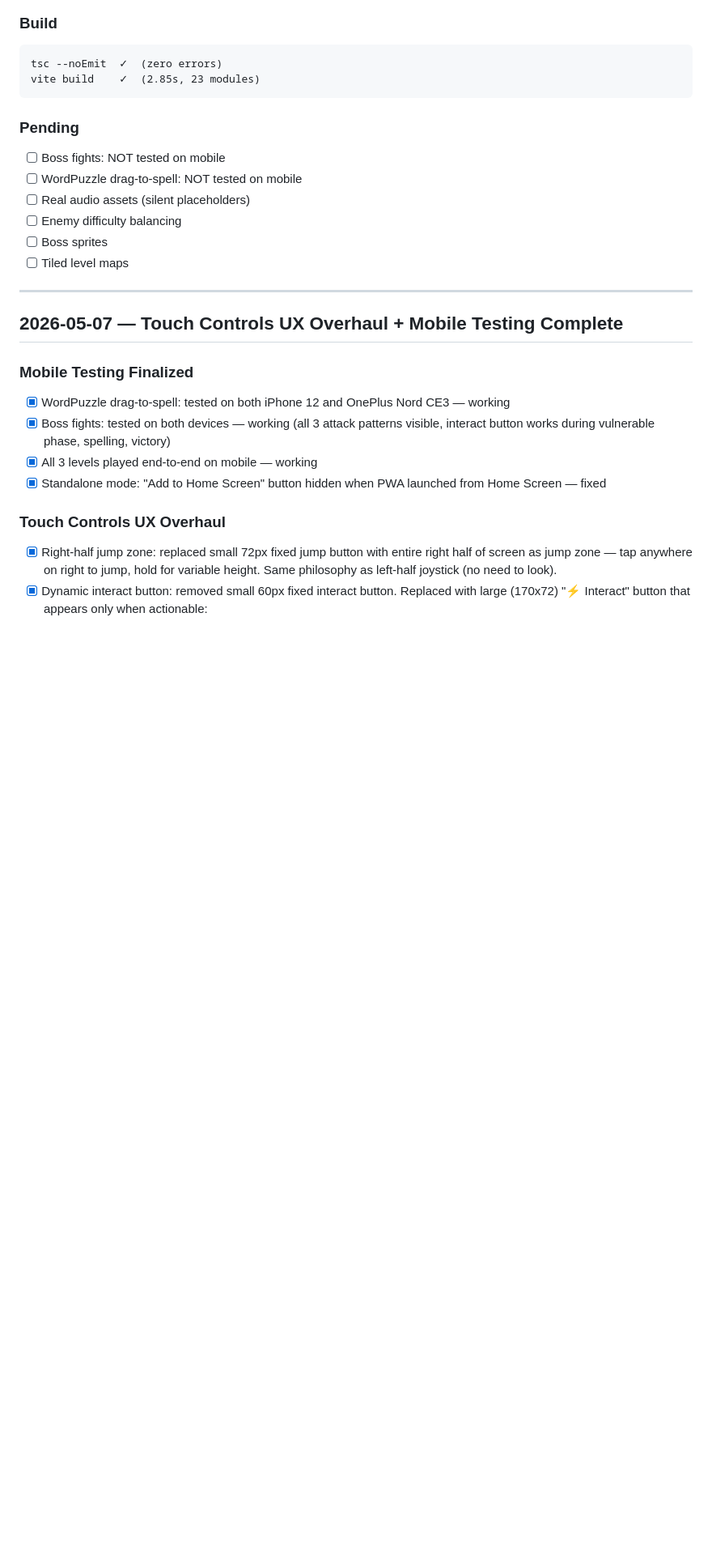
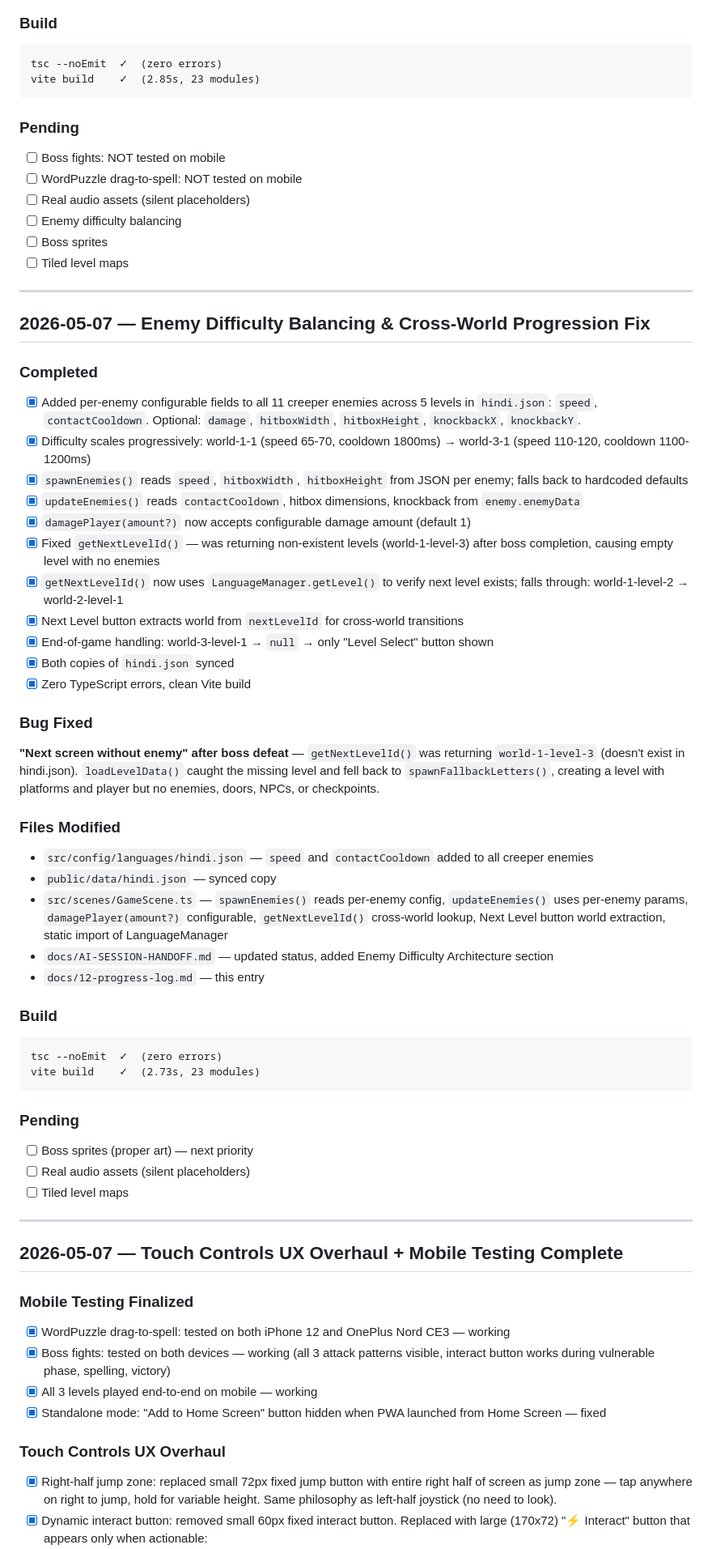
Before and after one commit to mesepith/Shabd-Saga, a Markdown page: docs/12-progress-log.md, the part around the change. Shown at 81% size. Rendered like a GitHub page; blank space fills up the shorter version.

````diff
--- a/docs/12-progress-log.md
+++ b/docs/12-progress-log.md
@@ -592,6 +592,44 @@ vite build    ✓  (2.85s, 23 modules)
 
 ---
 
+## 2026-05-07 — Enemy Difficulty Balancing & Cross-World Progression Fix
+
+### Completed
+- [x] Added per-enemy configurable fields to all 11 creeper enemies across 5 levels in `hindi.json`: `speed`, `contactCooldown`. Optional: `damage`, `hitboxWidth`, `hitboxHeight`, `knockbackX`, `knockbackY`.
+- [x] Difficulty scales progressively: world-1-1 (speed 65-70, cooldown 1800ms) → world-3-1 (speed 110-120, cooldown 1100-1200ms)
+- [x] `spawnEnemies()` reads `speed`, `hitboxWidth`, `hitboxHeight` from JSON per enemy; falls back to hardcoded defaults
+- [x] `updateEnemies()` reads `contactCooldown`, hitbox dimensions, knockback from `enemy.enemyData`
+- [x] `damagePlayer(amount?)` now accepts configurable damage amount (default 1)
+- [x] Fixed `getNextLevelId()` — was returning non-existent levels (world-1-level-3) after boss completion, causing empty level with no enemies
+- [x] `getNextLevelId()` now uses `LanguageManager.getLevel()` to verify next level exists; falls through: world-1-level-2 → world-2-level-1
+- [x] Next Level button extracts world from `nextLevelId` for cross-world transitions
+- [x] End-of-game handling: world-3-level-1 → `null` → only "Level Select" button shown
+- [x] Both copies of `hindi.json` synced
+- [x] Zero TypeScript errors, clean Vite build
+
+### Bug Fixed
+**"Next screen without enemy" after boss defeat** — `getNextLevelId()` was returning `world-1-level-3` (doesn't exist in hindi.json). `loadLevelData()` caught the missing level and fell back to `spawnFallbackLetters()`, creating a level with platforms and player but no enemies, doors, NPCs, or checkpoints.
+
+### Files Modified
+- `src/config/languages/hindi.json` — `speed` and `contactCooldown` added to all creeper enemies
+- `public/data/hindi.json` — synced copy
+- `src/scenes/GameScene.ts` — `spawnEnemies()` reads per-enemy config, `updateEnemies()` uses per-enemy params, `damagePlayer(amount?)` configurable, `getNextLevelId()` cross-world lookup, Next Level button world extraction, static import of LanguageManager
+- `docs/AI-SESSION-HANDOFF.md` — updated status, added Enemy Difficulty Architecture section
+- `docs/12-progress-log.md` — this entry
+
+### Build
+```
+tsc --noEmit  ✓  (zero errors)
+vite build    ✓  (2.73s, 23 modules)
+```
+
+### Pending
+- [ ] Boss sprites (proper art) — next priority
+- [ ] Real audio assets (silent placeholders)
+- [ ] Tiled level maps
+
+---
+
 ## 2026-05-07 — Touch Controls UX Overhaul + Mobile Testing Complete
 
 ### Mobile Testing Finalized
````
Also changed, not shown: docs/AI-SESSION-HANDOFF.md (+45 -7 lines).
